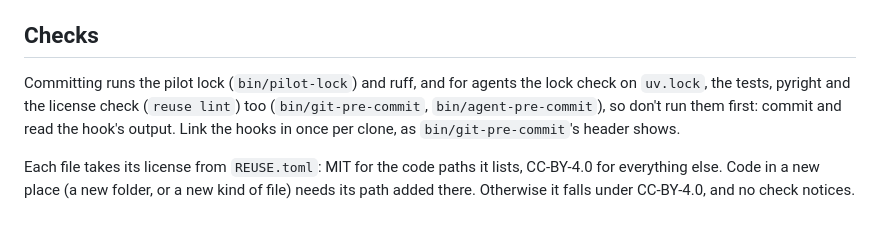
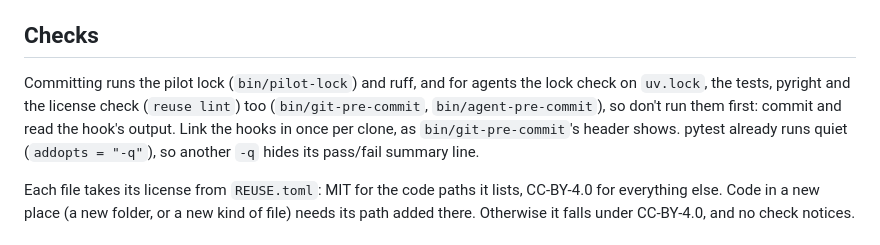
Before and after one commit to carver/apart-research-collusion-sprint-2026, a Markdown page: AGENTS.md, the part around the change. Rendered like a GitHub page.

Commit message:
Docs: read flaws.md before citing a result; pytest is already quiet
paper/README.md's Writing section now says to read an experiment's
flaws.md entries before a sentence cites its result: a session drafted
"0/112 flagged from the outputs alone" beside 112/112, though flaws.md
already recorded that the view rests on two judge calls.

AGENTS.md's Checks section notes that pyproject's addopts already makes
pytest quiet, so the habitual `pytest -q` hides the pass/fail summary,
which cost a session two misread runs.

Co-Authored-By: Claude Opus 5.5 <noreply@anthropic.com>
Claude-Session: https://claude.ai/code/session_018dtGPUyZwJKy1jTMkfzkGq

```diff
--- a/AGENTS.md
+++ b/AGENTS.md
@@ -24,7 +24,7 @@ The report is `paper/paper.typ`, built by `bin/build-paper`. Never type a number
 
 ## Checks
 
-Committing runs the pilot lock (`bin/pilot-lock`) and ruff, and for agents the lock check on `uv.lock`, the tests, pyright and the license check (`reuse lint`) too (`bin/git-pre-commit`, `bin/agent-pre-commit`), so don't run them first: commit and read the hook's output. Link the hooks in once per clone, as `bin/git-pre-commit`'s header shows.
+Committing runs the pilot lock (`bin/pilot-lock`) and ruff, and for agents the lock check on `uv.lock`, the tests, pyright and the license check (`reuse lint`) too (`bin/git-pre-commit`, `bin/agent-pre-commit`), so don't run them first: commit and read the hook's output. Link the hooks in once per clone, as `bin/git-pre-commit`'s header shows. pytest already runs quiet (`addopts = "-q"`), so another `-q` hides its pass/fail summary line.
 
 Each file takes its license from `REUSE.toml`: MIT for the code paths it lists, CC-BY-4.0 for everything else. Code in a new place (a new folder, or a new kind of file) needs its path added there. Otherwise it falls under CC-BY-4.0, and no check notices.
 
```
Also changed, not shown: paper/README.md (+2 -0 lines).
